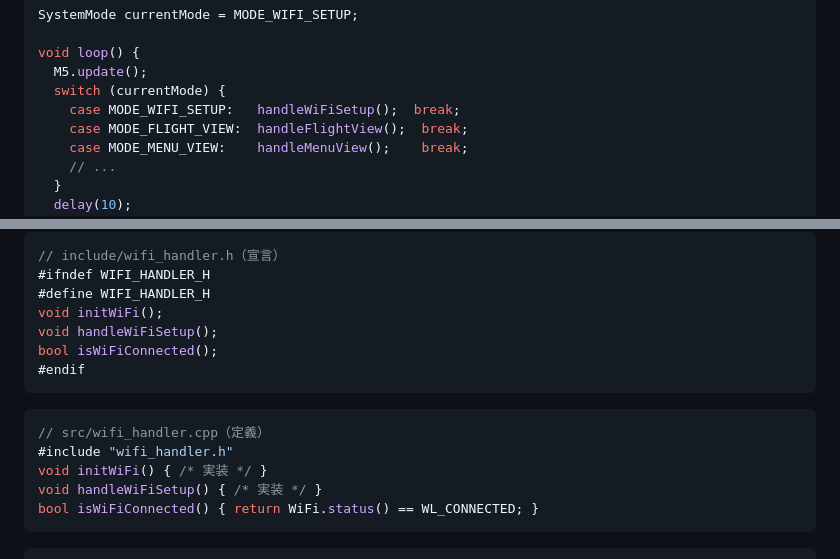
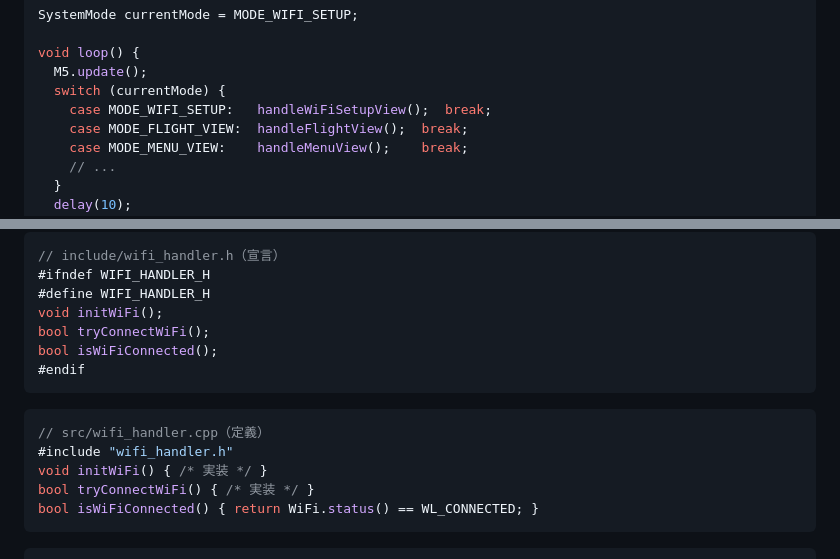
Before and after one commit to ymo999/m5stack-flight-tracker, a Markdown page: docs/プロジェクト仕様書_M5Stack_航空機スキャンシステム.md, 2 parts joined by grey strips. Rendered like a GitHub page.

Commit message:
docs: 仕様書7.0節・7.0.1節のhandleWiFiSetup()関連記述を修正
- state_machine.h新設に伴い、擬似コードのhandleWiFiSetup()をhandleWiFiSetupView()に修正
- 7.0.1節のサンプルコードをtryConnectWiFi()に統一（戻り値もvoidからboolに修正）

````diff
--- a/docs/プロジェクト仕様書_M5Stack_航空機スキャンシステム.md
+++ b/docs/プロジェクト仕様書_M5Stack_航空機スキャンシステム.md
@@ -2253,7 +2253,7 @@ SystemMode currentMode = MODE_WIFI_SETUP;
 void loop() {
   M5.update();
   switch (currentMode) {
-    case MODE_WIFI_SETUP:   handleWiFiSetup();  break;
+    case MODE_WIFI_SETUP:   handleWiFiSetupView();  break;
     case MODE_FLIGHT_VIEW:  handleFlightView();  break;
     case MODE_MENU_VIEW:    handleMenuView();    break;
     // ...
@@ -2299,7 +2299,7 @@ void loop() {
 #ifndef WIFI_HANDLER_H
 #define WIFI_HANDLER_H
 void initWiFi();
-void handleWiFiSetup();
+bool tryConnectWiFi();
 bool isWiFiConnected();
 #endif
 ```
@@ -2308,7 +2308,7 @@ bool isWiFiConnected();
 // src/wifi_handler.cpp（定義）
 #include "wifi_handler.h"
 void initWiFi() { /* 実装 */ }
-void handleWiFiSetup() { /* 実装 */ }
+bool tryConnectWiFi() { /* 実装 */ }
 bool isWiFiConnected() { return WiFi.status() == WL_CONNECTED; }
 ```
 
````
